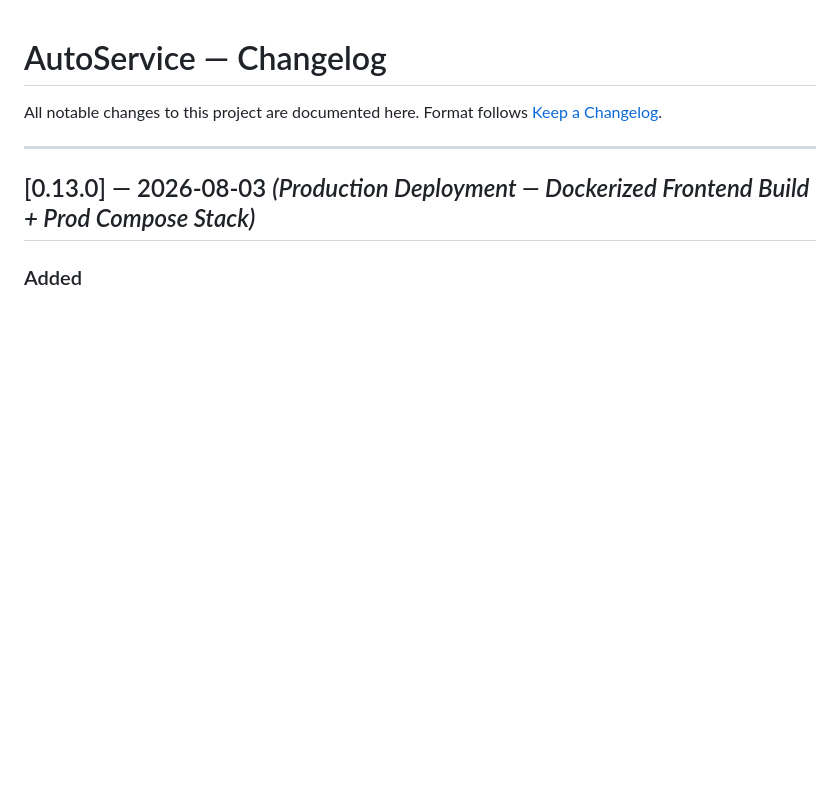
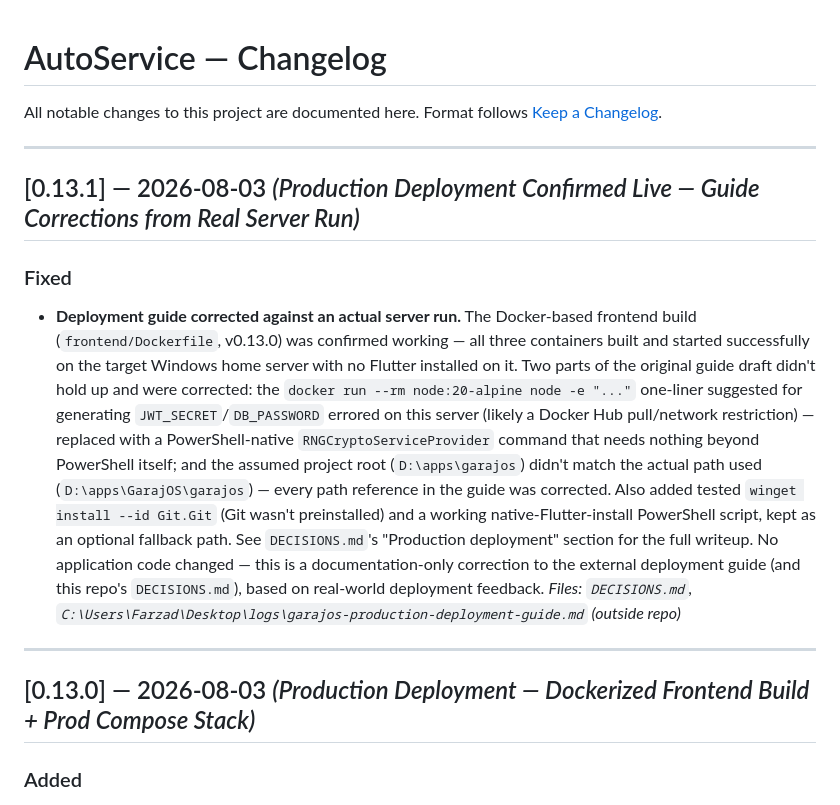
Before and after one commit to FarzadDerafshi/AutoService, a Markdown page: CHANGELOG.md, the part around the change. Rendered like a GitHub page; blank space fills up the shorter version.

```diff
--- a/CHANGELOG.md
+++ b/CHANGELOG.md
@@ -2,6 +2,34 @@
 
 All notable changes to this project are documented here.
 Format follows [Keep a Changelog](https://keepachangelog.com/en/1.1.0/).
+
+---
+
+## [0.13.1] — 2026-08-03  *(Production Deployment Confirmed Live — Guide Corrections from Real Server Run)*
+
+### Fixed
+- **Deployment guide corrected against an actual server run.** The
+  Docker-based frontend build (`frontend/Dockerfile`, v0.13.0) was
+  confirmed working — all three containers built and started successfully
+  on the target Windows home server with no Flutter installed on it. Two
+  parts of the original guide draft didn't hold up and were corrected:
+  the `docker run --rm node:20-alpine node -e "..."` one-liner suggested
+  for generating `JWT_SECRET`/`DB_PASSWORD` errored on this server
+  (likely a Docker Hub pull/network restriction) — replaced with a
+  PowerShell-native `RNGCryptoServiceProvider` command that needs nothing
+  beyond PowerShell itself; and the assumed project root
+  (`D:\apps\garajos`) didn't match the actual path used
+  (`D:\apps\GarajOS\garajos`) — every path reference in the guide was
+  corrected. Also added tested `winget install --id Git.Git` (Git wasn't
+  preinstalled) and a working native-Flutter-install PowerShell script,
+  kept as an optional fallback path.
+  See `DECISIONS.md`'s "Production deployment" section for the full
+  writeup. No application code changed — this is a documentation-only
+  correction to the external deployment guide (and this repo's
+  `DECISIONS.md`), based on real-world deployment feedback.
+  _Files: `DECISIONS.md`,
+  `C:\Users\Farzad\Desktop\logs\garajos-production-deployment-guide.md`
+  (outside repo)_
 
 ---
 
```
Also changed, not shown: DECISIONS.md (+34 -5 lines).
